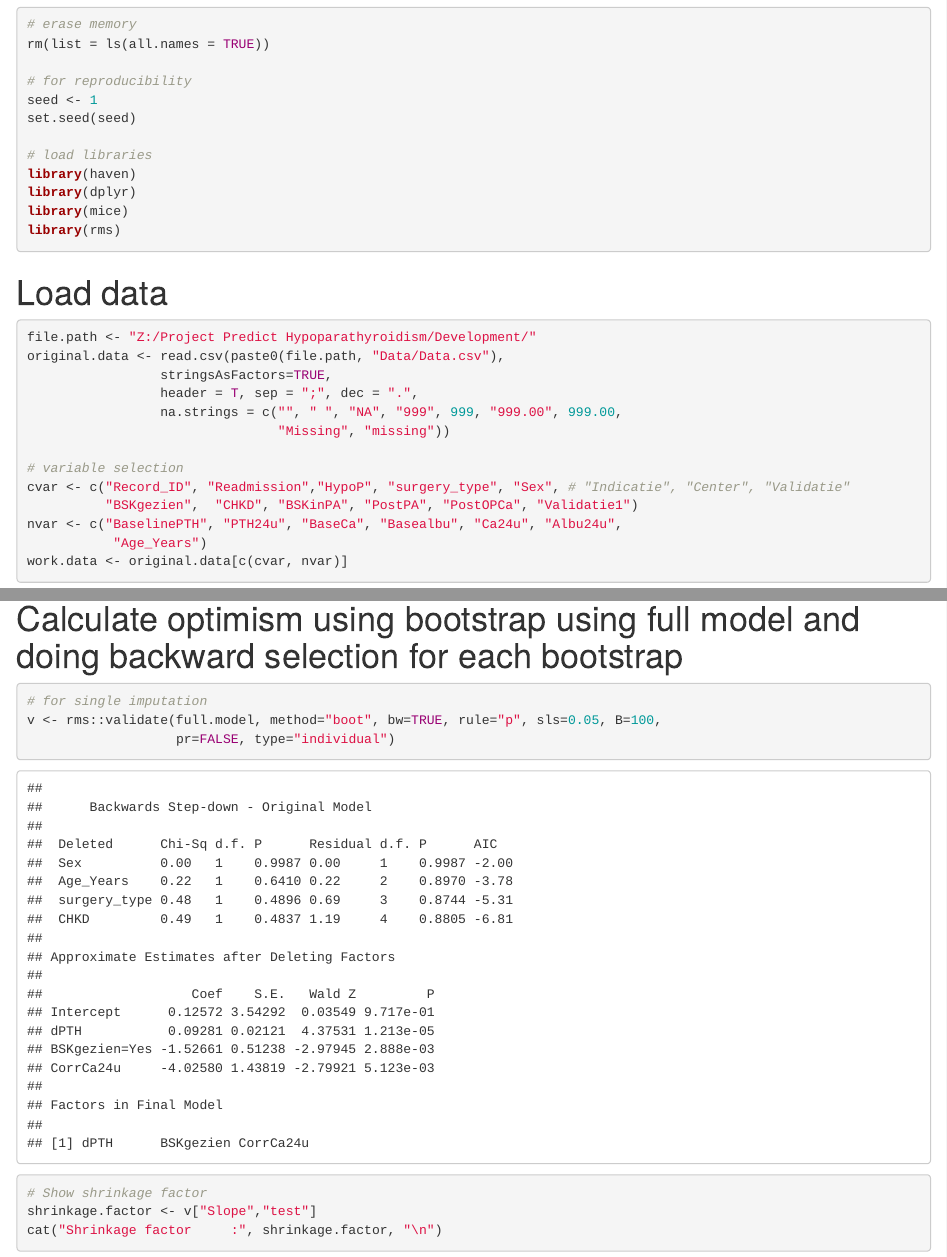
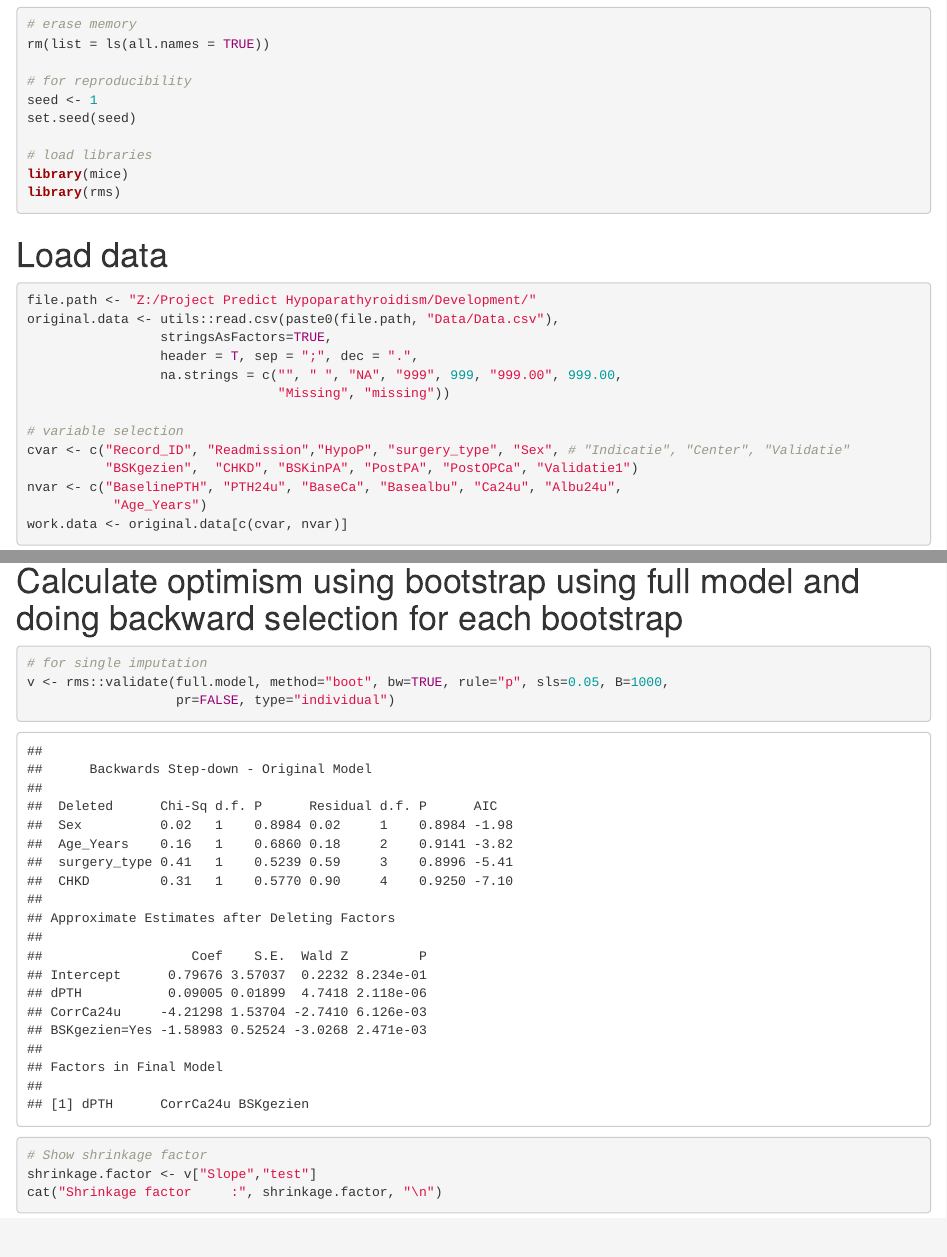
Before and after one commit to CHMMaas/PredictionHypoparathyroidism, an R Markdown document (Development/Code/Analysis.Rmd): the page in a window 1100 px wide, from 170 px down, and a second part further down, joined at a grey line. The pictures show the output file Development/Code/Analysis.html that the author committed with the source, opened offline.

Commit message:
First update of manuscript

````diff
--- a/Development/Code/Analysis.Rmd
+++ b/Development/Code/Analysis.Rmd
@@ -19,8 +19,6 @@ seed <- 1
 set.seed(seed)
 
 # load libraries
-library(haven)
-library(dplyr)
 library(mice)
 library(rms)
 ```
@@ -28,7 +26,7 @@ library(rms)
 # Load data
 ```{r, eval=TRUE, echo=TRUE, message=FALSE, warning=FALSE}
 file.path <- "Z:/Project Predict Hypoparathyroidism/Development/"
-original.data <- read.csv(paste0(file.path, "Data/Data.csv"),
+original.data <- utils::read.csv(paste0(file.path, "Data/Data.csv"),
                  stringsAsFactors=TRUE,
                  header = T, sep = ";", dec = ".",
                  na.strings = c("", " ", "NA", "999", 999, "999.00", 999.00,
@@ -217,7 +215,7 @@ lrtest(best.flexible.model, full.model.single)
 # Calculate optimism using bootstrap using full model and doing backward selection for each bootstrap
 ```{r, eval=TRUE, warning=FALSE}
 # for single imputation
-v <- rms::validate(full.model, method="boot", bw=TRUE, rule="p", sls=0.05, B=100,
+v <- rms::validate(full.model, method="boot", bw=TRUE, rule="p", sls=0.05, B=1000,
                    pr=FALSE, type="individual")
 
 # Show shrinkage factor
````
Also changed, not shown: Development/Code/Analysis.html, Development/Data/test.Rdata, Development/Results/final.model.Rdata, Development/Results/flexibility.xlsx, Development/Results/functional.form.xlsx, Development/Results/model.xlsx, Development/Code/Analysis.Rmd (1 more changed lines), 4 other files.
